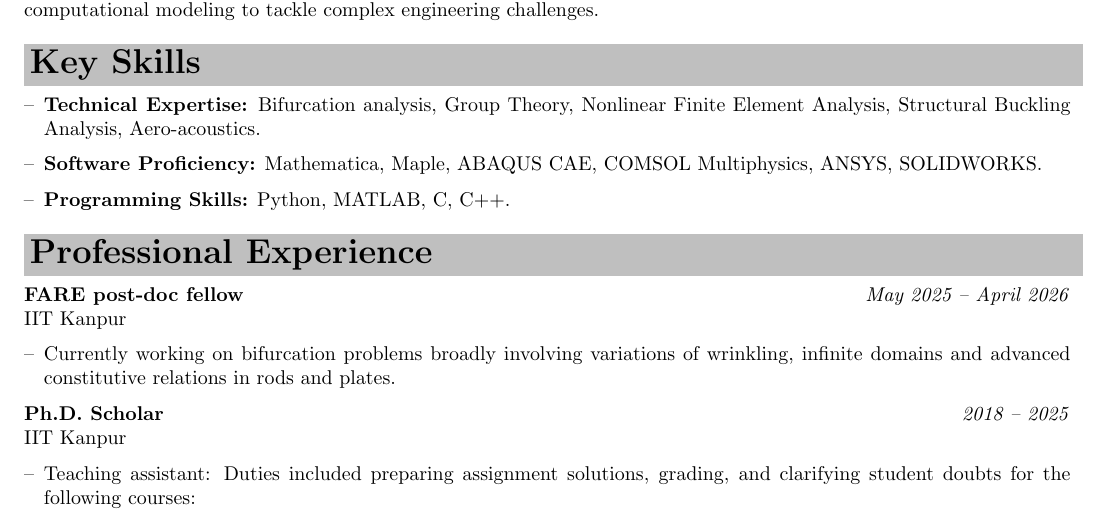
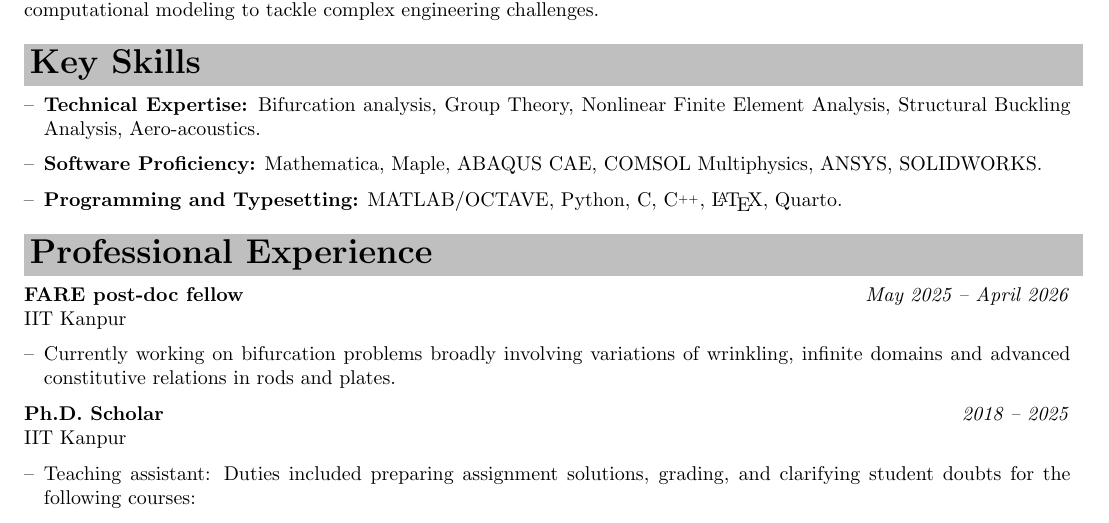
Before and after one commit to DeepankarDas12/DeepankarDas12.github.io, a LaTeX CV (Files/cv.tex): part of page 1 of 4, cut so that both start at the same text. Compiled offline with pdfLaTeX.

Commit message:
minor changes

```diff
--- a/Files/cv.tex
+++ b/Files/cv.tex
@@ -103,7 +103,7 @@
 	\begin{itemize}[left=0pt, label={--}]
 		\item \textbf{Technical Expertise:} Bifurcation analysis, Group Theory, Nonlinear Finite Element Analysis, Structural Buckling Analysis, Aero-acoustics.
 		\item \textbf{Software Proficiency:} Mathematica, Maple, ABAQUS CAE, COMSOL Multiphysics, ANSYS, SOLIDWORKS.
-		\item \textbf{Programming Skills:} Python, MATLAB, C, C++.
+		\item \textbf{Programming and Typesetting:} MATLAB/OCTAVE, Python, C, C{\tiny$^{++}$}, \LaTeX, Quarto.
 	\end{itemize}
 
 %	\vspace{20pt}
```
Also changed, not shown: Files/cv_deepankar.pdf.
